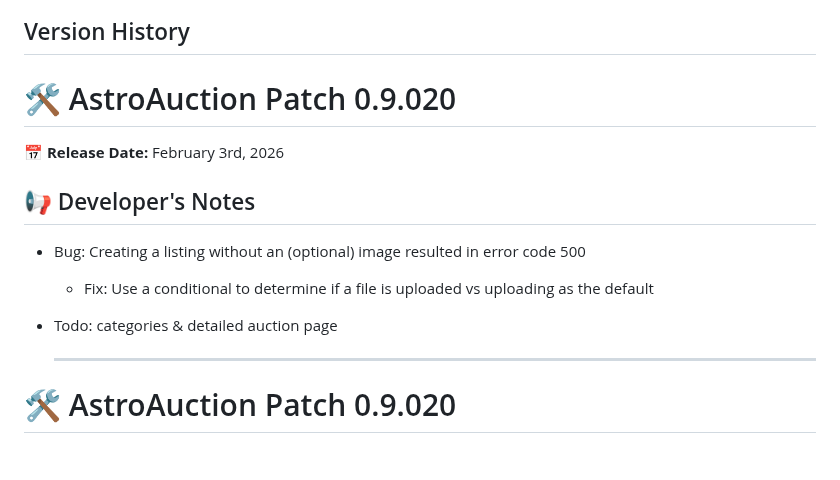
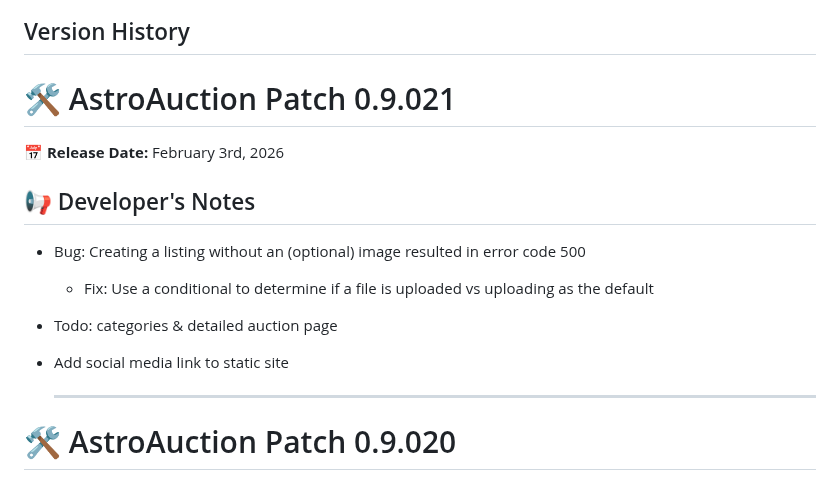
Before and after one commit to boobeh123/AstroAuction, a Markdown page: README.md, the part around the change. Drawn GitHub-style; blank space fills up the shorter version.

```diff
--- a/README.md
+++ b/README.md
@@ -41,7 +41,7 @@ AstroAuction web app - https://astroauction.up.railway.app/
 <img src="https://profilinator.rishav.dev/skills-assets/html5-original-wordmark.svg" alt="HTML5" height="50" /><img src="https://profilinator.rishav.dev/skills-assets/css3-original-wordmark.svg" alt="CSS3" height="50" /><img src="https://profilinator.rishav.dev/skills-assets/javascript-original.svg" alt="JavaScript" height="40" />
 
 ## Version History
-# 🛠️ AstroAuction Patch 0.9.020
+# 🛠️ AstroAuction Patch 0.9.021
 📅 **Release Date:** February 3rd, 2026
 
 ## 📢 Developer's Notes
@@ -49,6 +49,7 @@ AstroAuction web app - https://astroauction.up.railway.app/
 - Bug: Creating a listing without an (optional) image resulted in error code 500
   - Fix: Use a conditional to determine if a file is uploaded vs uploading as the default
 - Todo: categories & detailed auction page
+- Add social media link to static site
 
   ---------------------------------------------------------------------------------------------------------------------------
 # 🛠️ AstroAuction Patch 0.9.020
```
